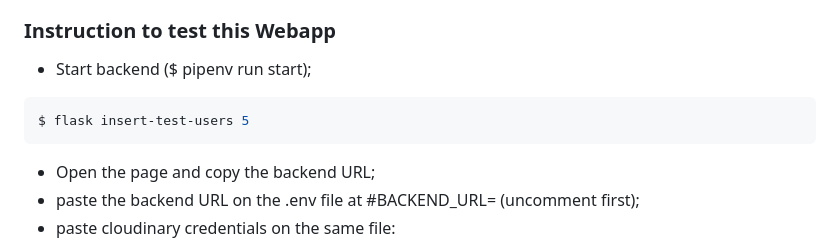
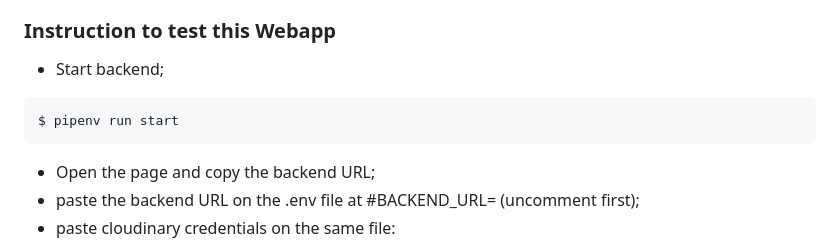
Before and after one commit to Group-Rodrigo-Luis-Rui/Tech-Odyssey-blog, a Markdown page: README.md, the part around the change. Drawn GitHub-style.

````diff
--- a/README.md
+++ b/README.md
@@ -11,9 +11,9 @@ Finally, the user can view the post in its entirety via the link on the main pag
 
 ### Instruction to test this Webapp
 
-- Start backend ($ pipenv run start);
+- Start backend;
 ```sh
-$ flask insert-test-users 5
+$ pipenv run start
 ```
 - Open the page and copy the backend URL;
 - paste the backend URL on the .env file at #BACKEND_URL= (uncomment first);
````
